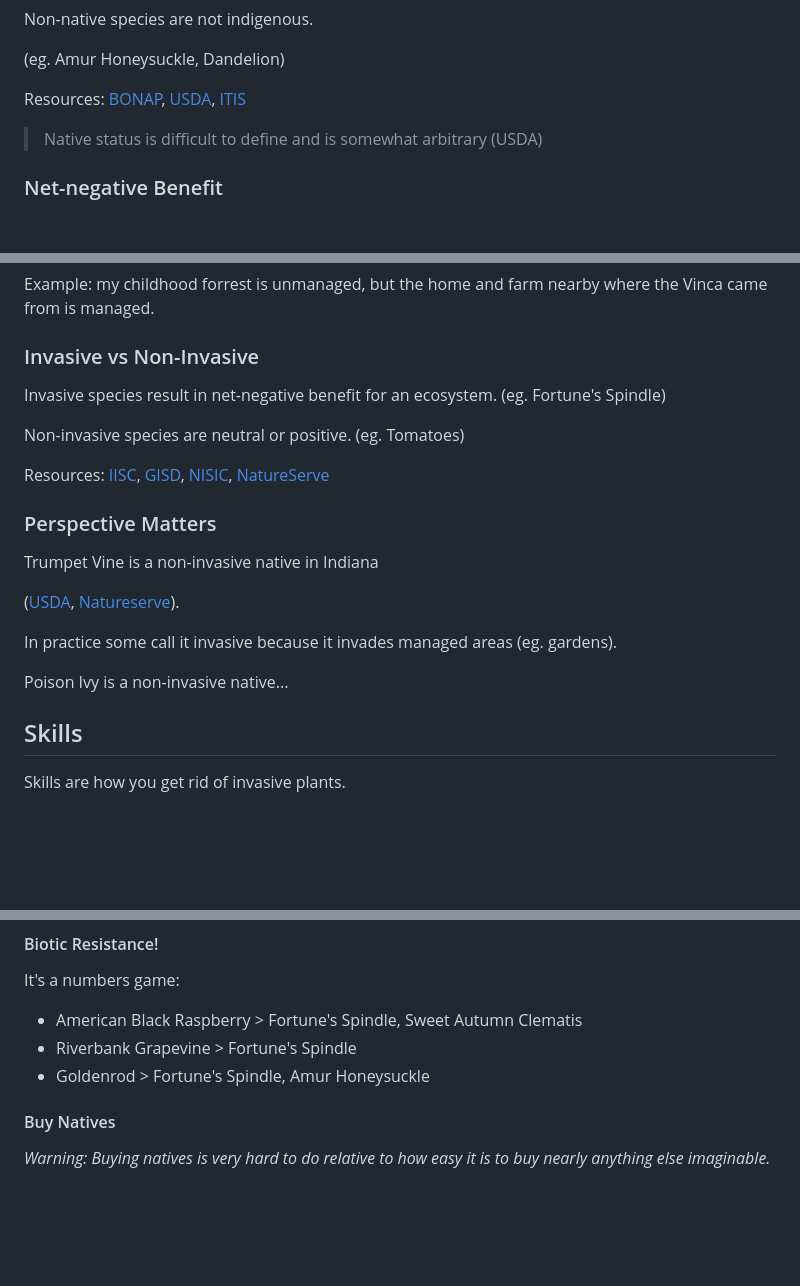
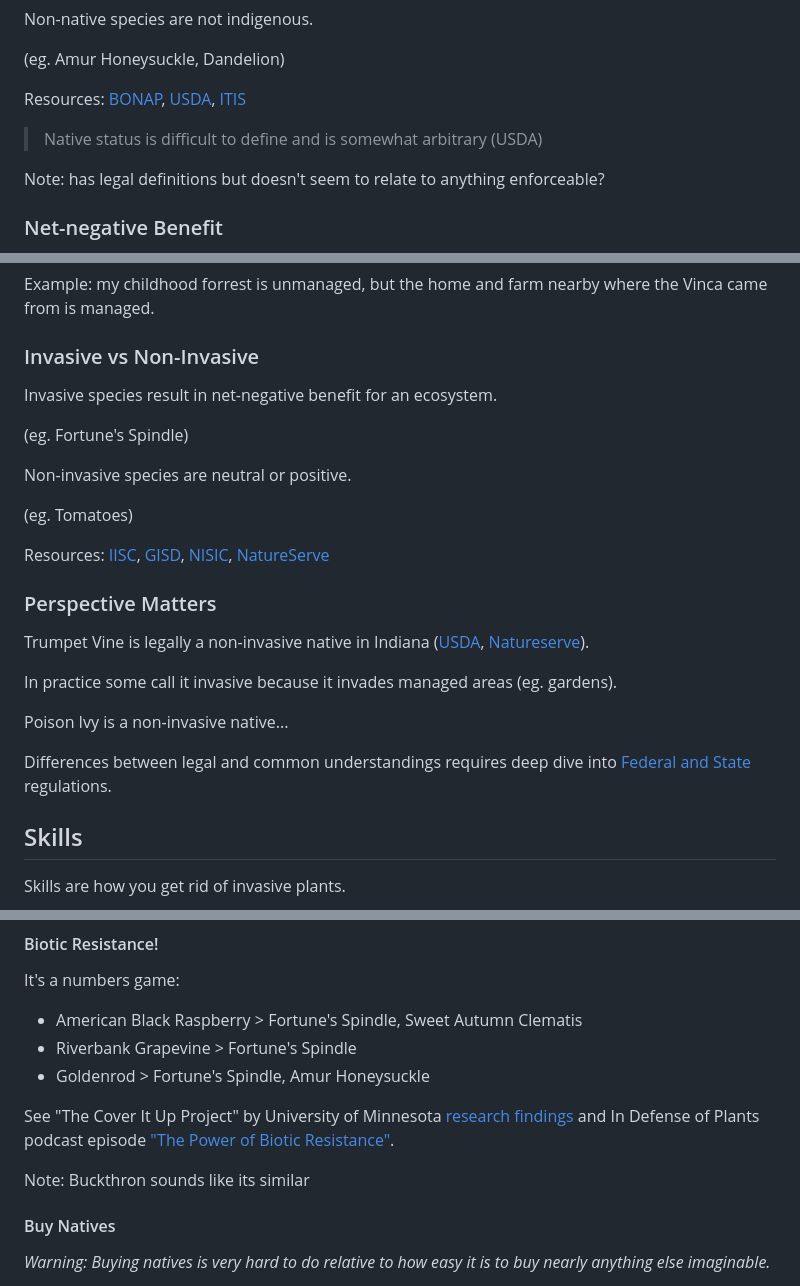
Before and after one commit to josephdpurcell/how-to-remove-invasive-plants, a Markdown page: presentations/2025-01-27-IGC/content.md, 3 parts joined by grey strips. Drawn GitHub-style; blank space fills up the shorter version.

Commit message:
Cover it up

```diff
--- a/presentations/2025-01-27-IGC/content.md
+++ b/presentations/2025-01-27-IGC/content.md
@@ -86,6 +86,8 @@ Resources: [BONAP](http://www.bonap.org/), [USDA](https://plants.usda.gov/), [IT
 
 </div>
 
+Note: has legal definitions but doesn't seem to relate to anything enforceable?
+
 ### Net-negative Benefit
 
 - Offers little or no food supply (for native life)
@@ -108,21 +110,25 @@ Example: my childhood forrest is unmanaged, but the home and farm nearby where t
 
 ### Invasive vs Non-Invasive
 
-Invasive species result in net-negative benefit for an ecosystem. (eg. Fortune's Spindle)
+Invasive species result in net-negative benefit for an ecosystem.
 
-Non-invasive species are neutral or positive. (eg. Tomatoes)
+(eg. Fortune's Spindle)
+
+Non-invasive species are neutral or positive.
+
+(eg. Tomatoes)
 
 Resources: [IISC](https://ag.purdue.edu/department/entm/iisc/), [GISD](https://www.iucngisd.org/gisd/), [NISIC](https://www.invasivespeciesinfo.gov/terrestrial/plants), [NatureServe](https://explorer.natureserve.org/)
 
 ### Perspective Matters <!-- omit in toc -->
 
-Trumpet Vine is a non-invasive native in Indiana
-
-([USDA](https://plants.usda.gov/plant-profile/CARA2), [Natureserve](https://explorer.natureserve.org/Taxon/ELEMENT_GLOBAL.2.148989/Campsis_radicans)).
+Trumpet Vine is legally a non-invasive native in Indiana ([USDA](https://plants.usda.gov/plant-profile/CARA2), [Natureserve](https://explorer.natureserve.org/Taxon/ELEMENT_GLOBAL.2.148989/Campsis_radicans)).
 
 In practice some call it invasive because it invades managed areas (eg. gardens).
 
 Poison Ivy is a non-invasive native...
+
+Differences between legal and common understandings requires deep dive into [Federal and State](https://www.invasivespeciesinfo.gov/subject/lists) regulations.
 
 ## Skills
 
@@ -511,6 +517,10 @@ It's a numbers game:
 - American Black Raspberry > Fortune's Spindle, Sweet Autumn Clematis
 - Riverbank Grapevine > Fortune's Spindle
 - Goldenrod > Fortune's Spindle, Amur Honeysuckle
+
+See "The Cover It Up Project" by University of Minnesota [research findings](https://coveritup.umn.edu/findings) and In Defense of Plants podcast episode ["The Power of Biotic Resistance"](https://www.indefenseofplants.com/podcast/2025/1/16/ep-509-the-power-of-biotic-resistance).
+
+Note: Buckthron sounds like its similar
 
 #### Buy Natives
 
```
